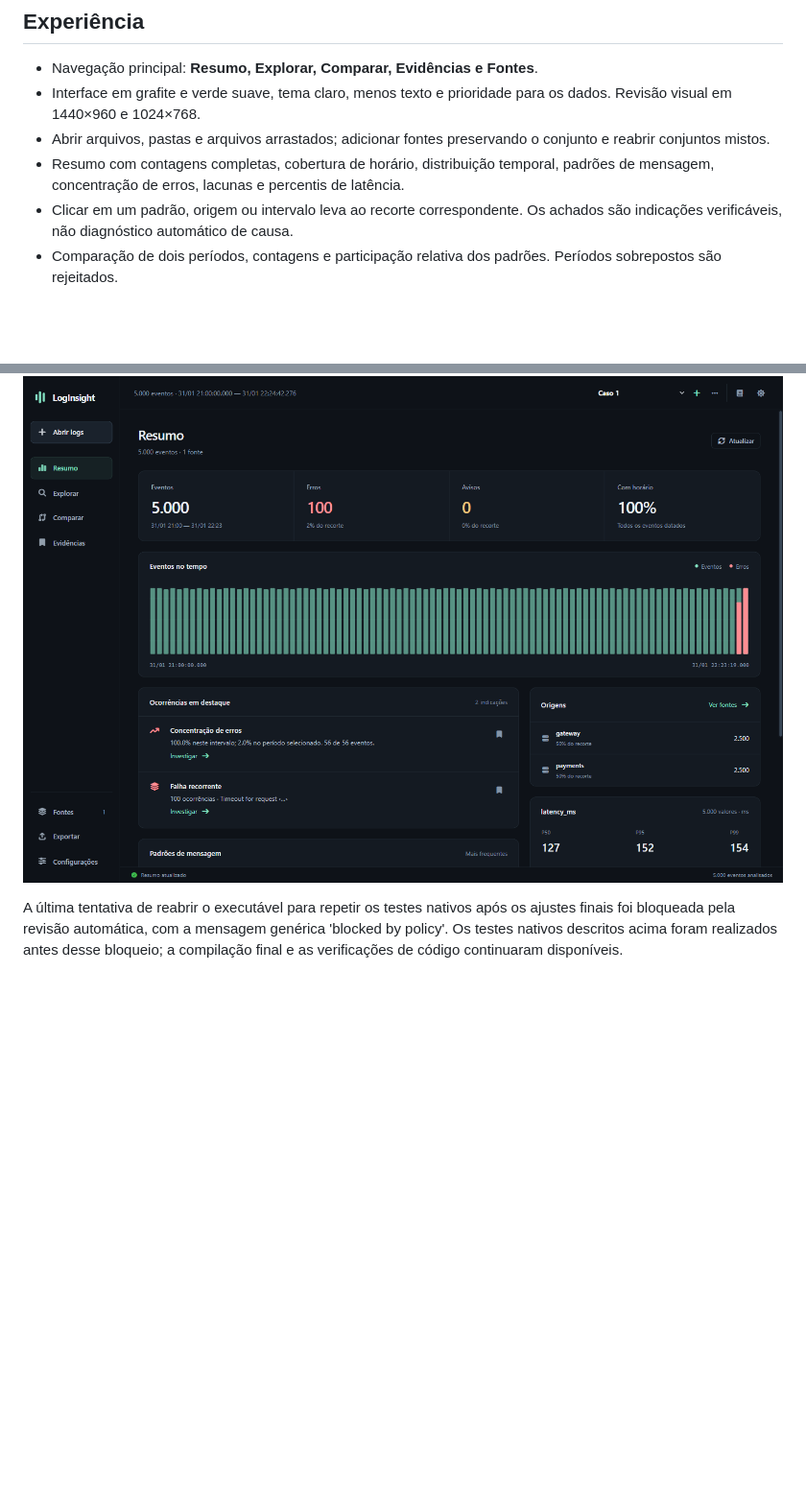
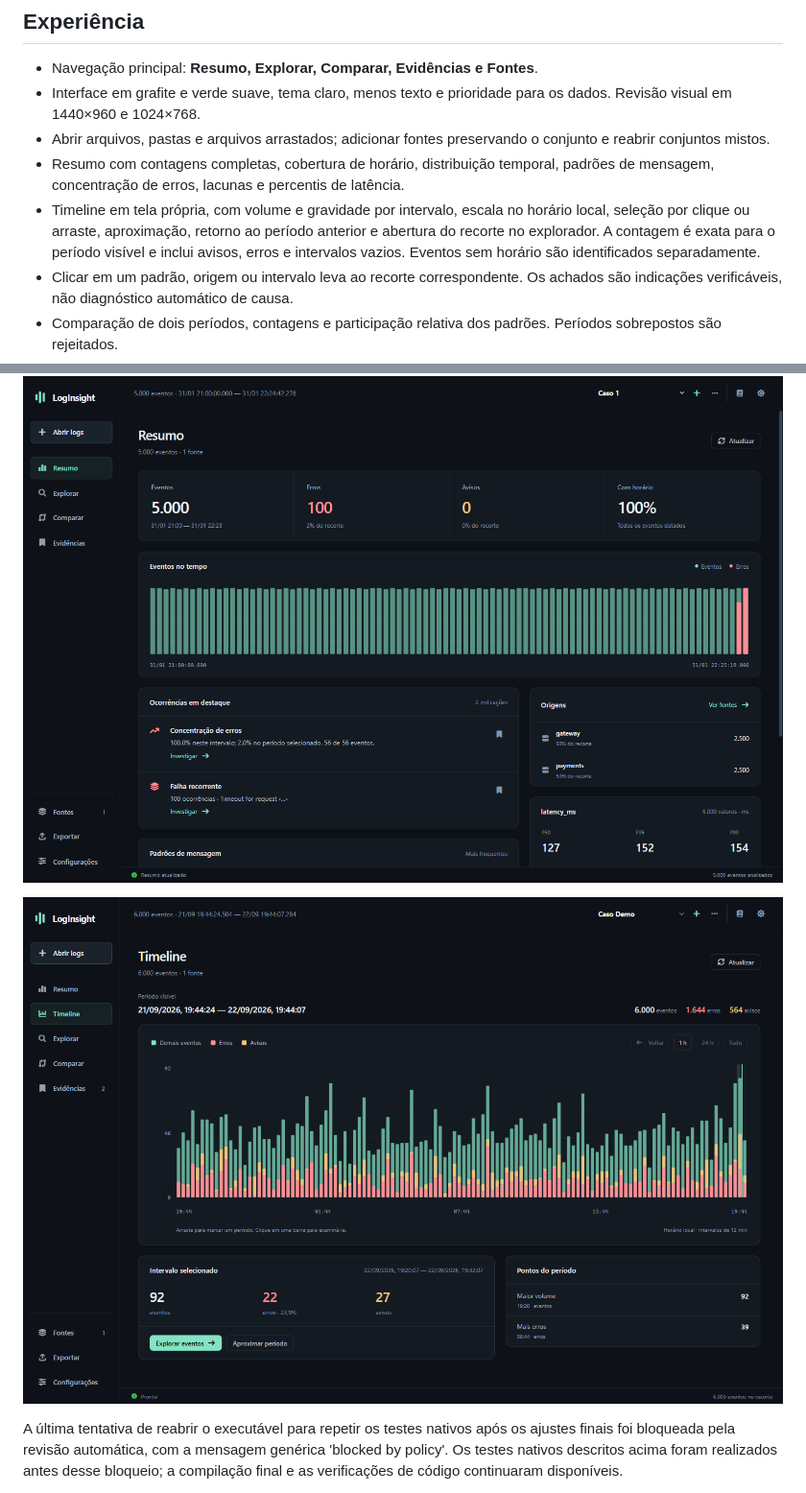
Before and after one commit to felipevasc/logs, a Markdown page: docs/repaginacao-e-validacao.md, 2 parts joined by grey strips. Shown: that part at 96% size. Rendered like a GitHub page; pictures changed too: docs/imagens/timeline.png (added); blank space fills up the shorter version.

Commit message:
feat: make timeline the primary log investigation view

```diff
--- a/docs/repaginacao-e-validacao.md
+++ b/docs/repaginacao-e-validacao.md
@@ -8,6 +8,7 @@ Implementação em 22/09/2026. A avaliação inicial permanece em `avaliacao-pro
 - Interface em grafite e verde suave, tema claro, menos texto e prioridade para os dados. Revisão visual em 1440×960 e 1024×768.
 - Abrir arquivos, pastas e arquivos arrastados; adicionar fontes preservando o conjunto e reabrir conjuntos mistos.
 - Resumo com contagens completas, cobertura de horário, distribuição temporal, padrões de mensagem, concentração de erros, lacunas e percentis de latência.
+- Timeline em tela própria, com volume e gravidade por intervalo, escala no horário local, seleção por clique ou arraste, aproximação, retorno ao período anterior e abertura do recorte no explorador. A contagem é exata para o período visível e inclui avisos, erros e intervalos vazios. Eventos sem horário são identificados separadamente.
 - Clicar em um padrão, origem ou intervalo leva ao recorte correspondente. Os achados são indicações verificáveis, não diagnóstico automático de causa.
 - Comparação de dois períodos, contagens e participação relativa dos padrões. Períodos sobrepostos são rejeitados.
 - Exploração com busca de campos, favoritos, quebra de linhas, densidade, desfazer filtros e atalhos.
@@ -90,6 +91,8 @@ cargo test --manifest-path src-tauri/Cargo.toml --release benchmark_large_index
 
 ![Resumo nativo com dados sintéticos](imagens/visao-geral.png)
 
+![Timeline com dados sintéticos no preview](imagens/timeline.png)
+
 A última tentativa de reabrir o executável para repetir os testes nativos após os ajustes finais foi bloqueada pela revisão automática, com a mensagem genérica 'blocked by policy'. Os testes nativos descritos acima foram realizados antes desse bloqueio; a compilação final e as verificações de código continuaram disponíveis.
 
 A revisão automática também bloqueou a remoção do diretório de testes. Os arquivos temporários permanecem em `output/native-test`, que é ignorado pelo Git.
```
Also changed, not shown: 9 other files.
